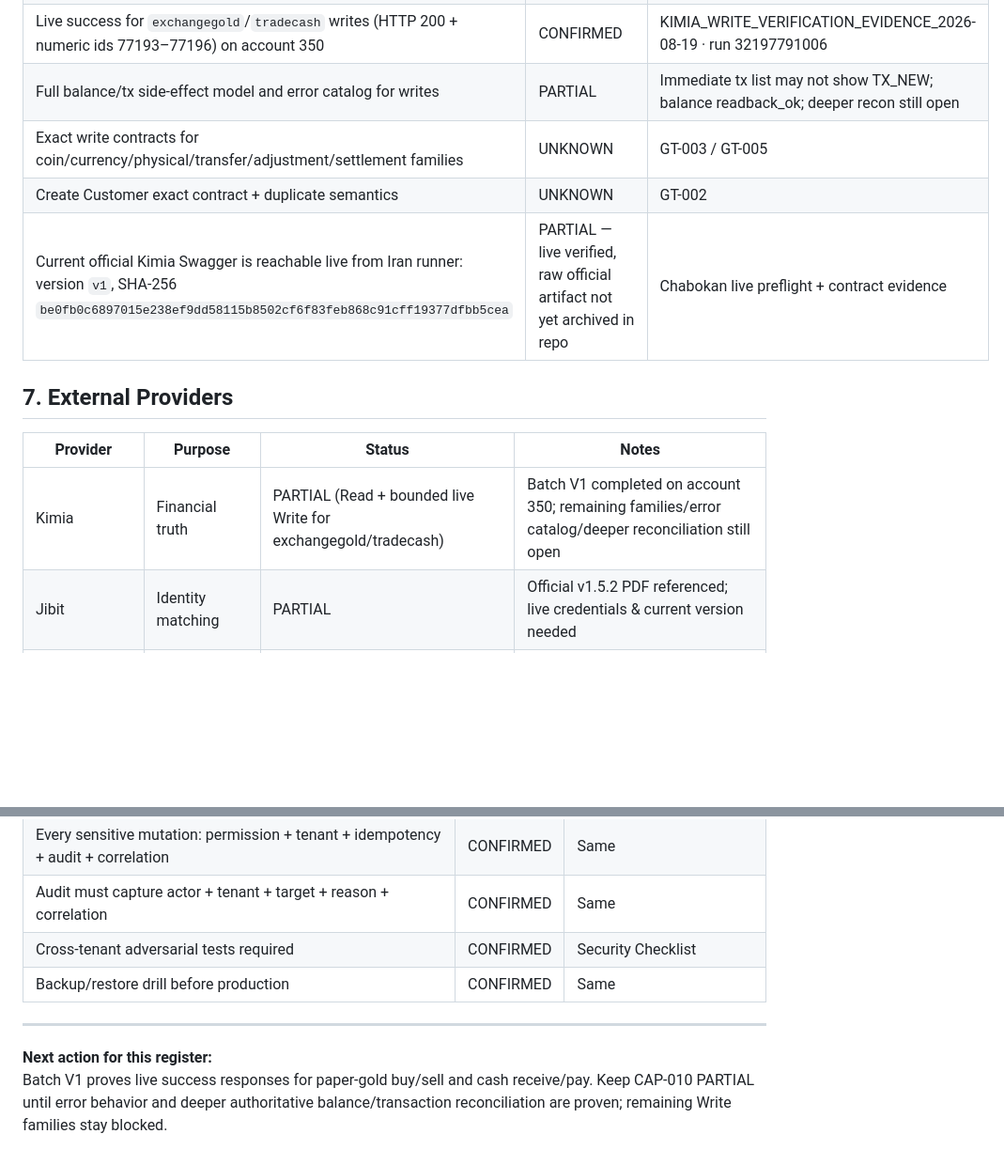
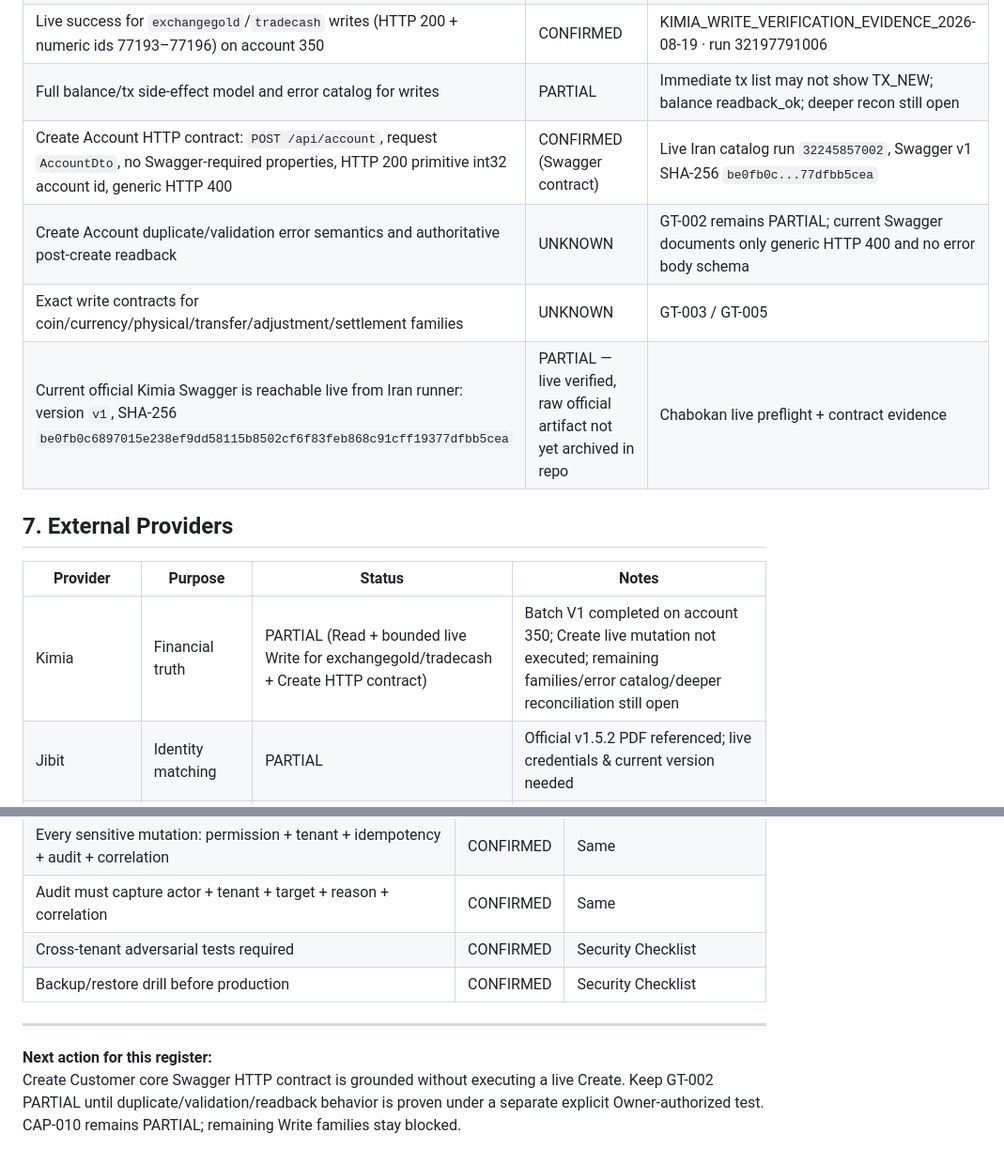
Before and after one commit to 1alirezabahramian/talamala, a Markdown page: docs/00-master/SOURCE_REGISTER.md, 2 parts joined by grey strips. Shown at 94% size. GitHub-like rendering; blank space fills up the shorter version.

Commit message:
docs(kimia): update source register with Create contract evidence

```diff
--- a/docs/00-master/SOURCE_REGISTER.md
+++ b/docs/00-master/SOURCE_REGISTER.md
@@ -82,15 +82,16 @@ This register classifies every known business and technical rule according to th
 | Account `350` real paper-gold history demonstrates gram relation (`181000000 × 0.2 = 36200000`; `180700000 × 10 = 1807000000`) | CONFIRMED (Read-only evidence) | Chabokan account-350 evidence run `32193878935`; raw snapshot SHA-256 `4a5354dd...387f265` |
 | Live success for `exchangegold`/`tradecash` writes (HTTP 200 + numeric ids 77193–77196) on account 350 | CONFIRMED | KIMIA_WRITE_VERIFICATION_EVIDENCE_2026-08-19 · run 32197791006 |
 | Full balance/tx side-effect model and error catalog for writes | PARTIAL | Immediate tx list may not show TX_NEW; balance readback_ok; deeper recon still open |
+| Create Account HTTP contract: `POST /api/account`, request `AccountDto`, no Swagger-required properties, HTTP 200 primitive int32 account id, generic HTTP 400 | CONFIRMED (Swagger contract) | Live Iran catalog run `32245857002`, Swagger v1 SHA-256 `be0fb0c...77dfbb5cea` |
+| Create Account duplicate/validation error semantics and authoritative post-create readback | UNKNOWN | GT-002 remains PARTIAL; current Swagger documents only generic HTTP 400 and no error body schema |
 | Exact write contracts for coin/currency/physical/transfer/adjustment/settlement families | UNKNOWN | GT-003 / GT-005 |
-| Create Customer exact contract + duplicate semantics | UNKNOWN | GT-002 |
 | Current official Kimia Swagger is reachable live from Iran runner: version `v1`, SHA-256 `be0fb0c6897015e238ef9dd58115b8502cf6f83feb868c91cff19377dfbb5cea` | PARTIAL — live verified, raw official artifact not yet archived in repo | Chabokan live preflight + contract evidence |
 
 ## 7. External Providers
 
 | Provider | Purpose | Status | Notes |
 |----------|---------|--------|-------|
-| Kimia | Financial truth | PARTIAL (Read + bounded live Write for exchangegold/tradecash) | Batch V1 completed on account 350; remaining families/error catalog/deeper reconciliation still open |
+| Kimia | Financial truth | PARTIAL (Read + bounded live Write for exchangegold/tradecash + Create HTTP contract) | Batch V1 completed on account 350; Create live mutation not executed; remaining families/error catalog/deeper reconciliation still open |
 | Jibit | Identity matching | PARTIAL | Official v1.5.2 PDF referenced; live credentials & current version needed |
 | SMS.ir | OTP | PARTIAL | Contract extract exists; tenant credentials & live proof needed |
 | BehPardakht Mellat | Payment | UNKNOWN | BLOCKED |
@@ -115,9 +116,9 @@ This register classifies every known business and technical rule according to th
 | Every sensitive mutation: permission + tenant + idempotency + audit + correlation | CONFIRMED | Same |
 | Audit must capture actor + tenant + target + reason + correlation | CONFIRMED | Same |
 | Cross-tenant adversarial tests required | CONFIRMED | Security Checklist |
-| Backup/restore drill before production | CONFIRMED | Same |
+| Backup/restore drill before production | CONFIRMED | Security Checklist |
 
 ---
 
 **Next action for this register:**
-Batch V1 proves live success responses for paper-gold buy/sell and cash receive/pay. Keep CAP-010 PARTIAL until error behavior and deeper authoritative balance/transaction reconciliation are proven; remaining Write families stay blocked.
+Create Customer core Swagger HTTP contract is grounded without executing a live Create. Keep GT-002 PARTIAL until duplicate/validation/readback behavior is proven under a separate explicit Owner-authorized test. CAP-010 remains PARTIAL; remaining Write families stay blocked.
```
